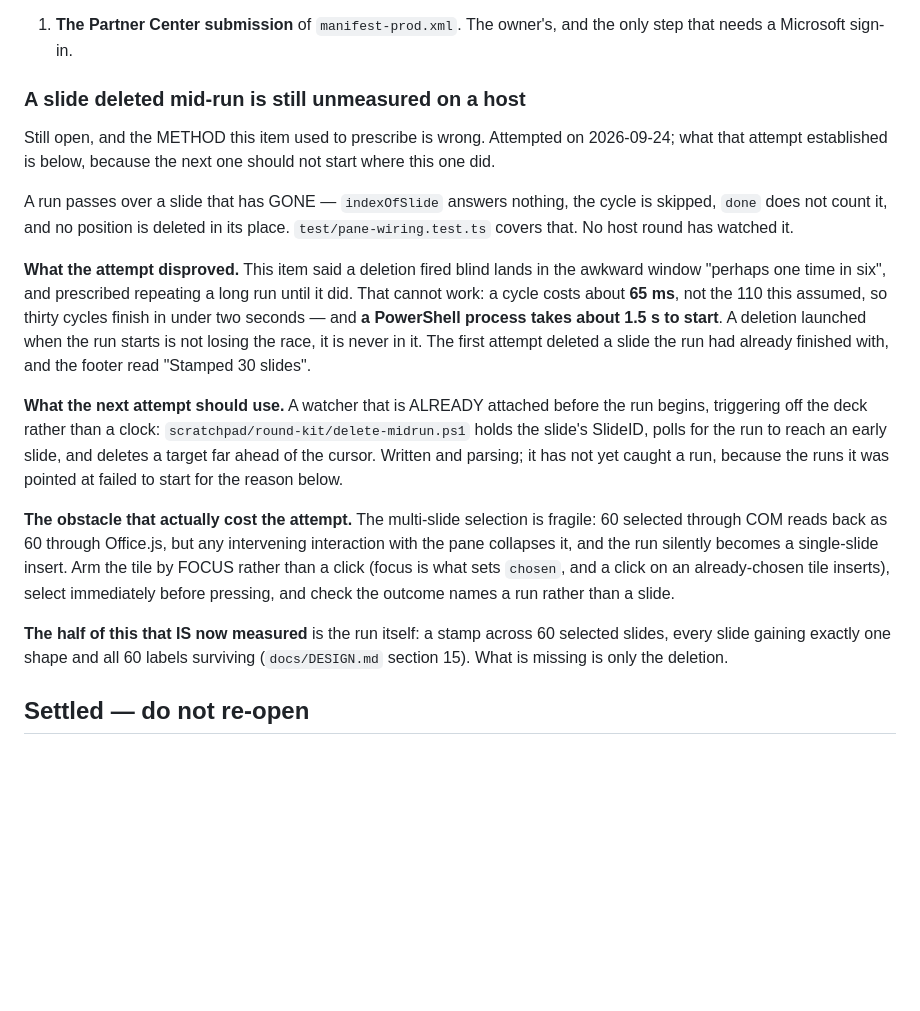
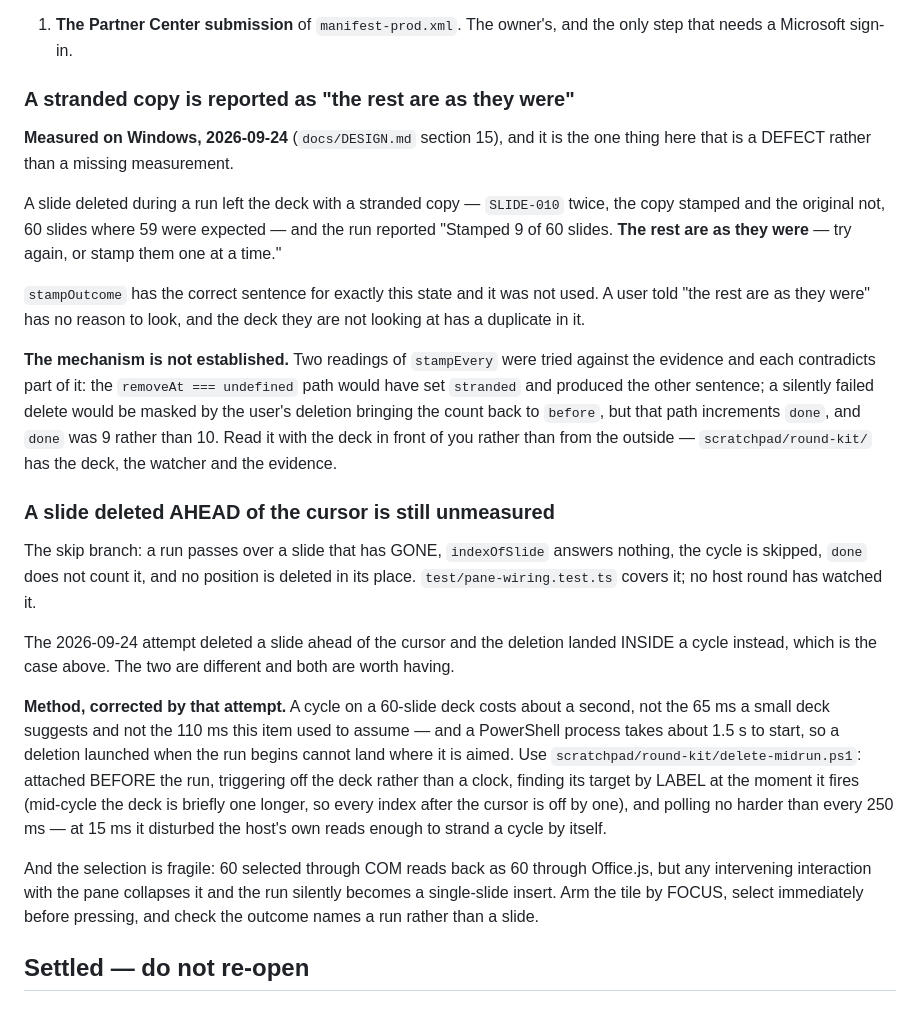
Before and after one commit to dannbleeker/SSF-Slide-Elements, a Markdown page: docs/BACKLOG.md, the part around the change. Drawn GitHub-style; blank space fills up the shorter version.

Commit message:
A slide deleted mid-run strands a copy, and the run says nothing is wrong
Windows, build `e1fa47d`, the 60-slide labelled deck. A stamp over all 60
selected slides, with SLIDE-055 deleted through COM while the run was going by
a watcher attached before it started.

The run said:

  "Stamped 9 of 60 slides. The rest are as they were -- try again, or stamp
   them one at a time."

The deck said:

   9|324|2|SLIDE-009    stamped
  10|265|1|SLIDE-010    the ORIGINAL, unstamped
  11|325|2|SLIDE-010    the rebuilt COPY, stamped

SLIDE-055 is gone as intended, and the deck is SIXTY slides where fifty-nine
were expected, with SLIDE-010 twice and the stamp on the copy. That is the
stranded state, and "the rest are as they were" is not true of it. A user told
that has no reason to look.

`stampOutcome` already carries the right sentence -- "and the deck has a slide
too many: the copy was made but the original could not be taken away" -- and
the run answered the other one.

THE MECHANISM IS NOT ESTABLISHED AND THIS DOES NOT GUESS IT. Two readings of
`stampEvery` were tried against the evidence and each contradicts part of it.
If the cycle took the `removeAt === undefined` path, `stranded` would have been
set and the other sentence used. If its own delete failed silently, the user's
deletion brought the count back to exactly `before` and masked it -- but that
path increments `done`, and `done` is 9 rather than 10. Somebody should read it
with this deck in front of them.

Seen twice. The earlier one ran under a watcher polling COM every 15 ms, hard
enough to disturb the host's own reads, and stranded at cycle 2 with the same
sentence; that one is the instrument and is recorded as such. This one polled
every 250 ms against a run doing about a cycle a second.

What is STILL not measured is the skip branch the item was originally after: a
slide deleted ahead of the cursor and never reached. This deletion landed inside
a cycle instead. The backlog now carries the two separately, with the method the
attempt corrected: a cycle here costs about a second rather than the 65 ms a
small deck suggests; PowerShell takes 1.5 s to start, so a deletion launched
with the run cannot land where it is aimed; the watcher must find its target by
LABEL because mid-cycle every index after the cursor is off by one; and the
multi-slide selection collapses silently if anything touches the pane between
selecting and pressing.

Co-Authored-By: Claude Opus 5 <noreply@anthropic.com>

```diff
--- a/docs/BACKLOG.md
+++ b/docs/BACKLOG.md
@@ -40,42 +40,54 @@ Left:
 1. **The Partner Center submission** of `manifest-prod.xml`. The owner's, and
    the only step that needs a Microsoft sign-in.
 
-### A slide deleted mid-run is still unmeasured on a host
+### A stranded copy is reported as "the rest are as they were"
 
-Still open, and the METHOD this item used to prescribe is wrong. Attempted on
-2026-09-24; what that attempt established is below, because the next one should
-not start where this one did.
+**Measured on Windows, 2026-09-24** (`docs/DESIGN.md` section 15), and it is the
+one thing here that is a DEFECT rather than a missing measurement.
 
-A run passes over a slide that has GONE — `indexOfSlide` answers nothing, the
-cycle is skipped, `done` does not count it, and no position is deleted in its
-place. `test/pane-wiring.test.ts` covers that. No host round has watched it.
+A slide deleted during a run left the deck with a stranded copy — `SLIDE-010`
+twice, the copy stamped and the original not, 60 slides where 59 were expected —
+and the run reported "Stamped 9 of 60 slides. **The rest are as they were** —
+try again, or stamp them one at a time."
 
-**What the attempt disproved.** This item said a deletion fired blind lands in
-the awkward window "perhaps one time in six", and prescribed repeating a long
-run until it did. That cannot work: a cycle costs about **65 ms**, not the 110
-this assumed, so thirty cycles finish in under two seconds — and **a PowerShell
-process takes about 1.5 s to start**. A deletion launched when the run starts is
-not losing the race, it is never in it. The first attempt deleted a slide the
-run had already finished with, and the footer read "Stamped 30 slides".
+`stampOutcome` has the correct sentence for exactly this state and it was not
+used. A user told "the rest are as they were" has no reason to look, and the
+deck they are not looking at has a duplicate in it.
 
-**What the next attempt should use.** A watcher that is ALREADY attached before
-the run begins, triggering off the deck rather than a clock:
-`scratchpad/round-kit/delete-midrun.ps1` holds the slide's SlideID, polls for
-the run to reach an early slide, and deletes a target far ahead of the cursor.
-Written and parsing; it has not yet caught a run, because the runs it was
-pointed at failed to start for the reason below.
+**The mechanism is not established.** Two readings of `stampEvery` were tried
+against the evidence and each contradicts part of it: the `removeAt ===
+undefined` path would have set `stranded` and produced the other sentence; a
+silently failed delete would be masked by the user's deletion bringing the count
+back to `before`, but that path increments `done`, and `done` was 9 rather than
+10. Read it with the deck in front of you rather than from the outside —
+`scratchpad/round-kit/` has the deck, the watcher and the evidence.
 
-**The obstacle that actually cost the attempt.** The multi-slide selection is
-fragile: 60 selected through COM reads back as 60 through Office.js, but any
-intervening interaction with the pane collapses it, and the run silently becomes
-a single-slide insert. Arm the tile by FOCUS rather than a click (focus is what
-sets `chosen`, and a click on an already-chosen tile inserts), select
+### A slide deleted AHEAD of the cursor is still unmeasured
+
+The skip branch: a run passes over a slide that has GONE, `indexOfSlide` answers
+nothing, the cycle is skipped, `done` does not count it, and no position is
+deleted in its place. `test/pane-wiring.test.ts` covers it; no host round has
+watched it.
+
+The 2026-09-24 attempt deleted a slide ahead of the cursor and the deletion
+landed INSIDE a cycle instead, which is the case above. The two are different
+and both are worth having.
+
+**Method, corrected by that attempt.** A cycle on a 60-slide deck costs about a
+second, not the 65 ms a small deck suggests and not the 110 ms this item used to
+assume — and a PowerShell process takes about 1.5 s to start, so a deletion
+launched when the run begins cannot land where it is aimed. Use
+`scratchpad/round-kit/delete-midrun.ps1`: attached BEFORE the run, triggering
+off the deck rather than a clock, finding its target by LABEL at the moment it
+fires (mid-cycle the deck is briefly one longer, so every index after the cursor
+is off by one), and polling no harder than every 250 ms — at 15 ms it disturbed
+the host's own reads enough to strand a cycle by itself.
+
+And the selection is fragile: 60 selected through COM reads back as 60 through
+Office.js, but any intervening interaction with the pane collapses it and the
+run silently becomes a single-slide insert. Arm the tile by FOCUS, select
 immediately before pressing, and check the outcome names a run rather than a
 slide.
-
-**The half of this that IS now measured** is the run itself: a stamp across 60
-selected slides, every slide gaining exactly one shape and all 60 labels
-surviving (`docs/DESIGN.md` section 15). What is missing is only the deletion.
 
 ## Settled — do not re-open
 
```
Also changed, not shown: docs/DESIGN.md (+46 -0 lines).
